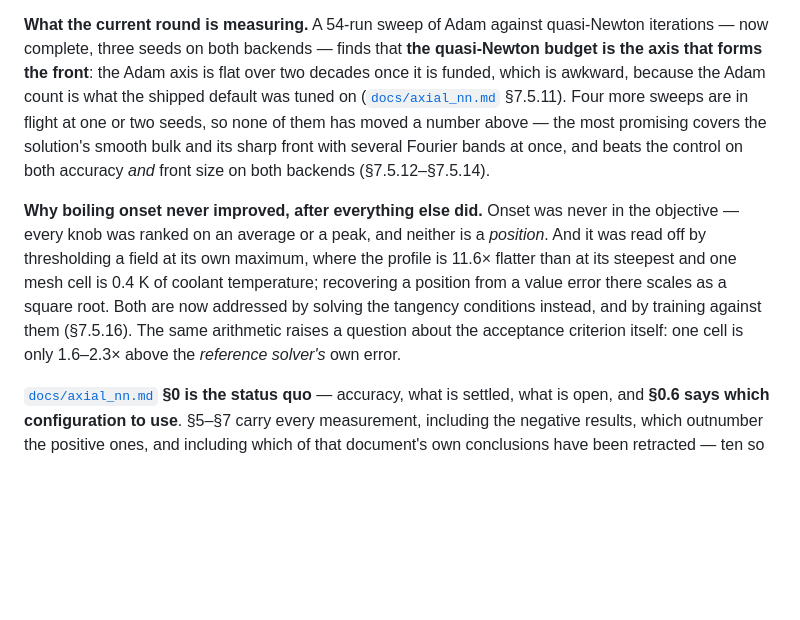
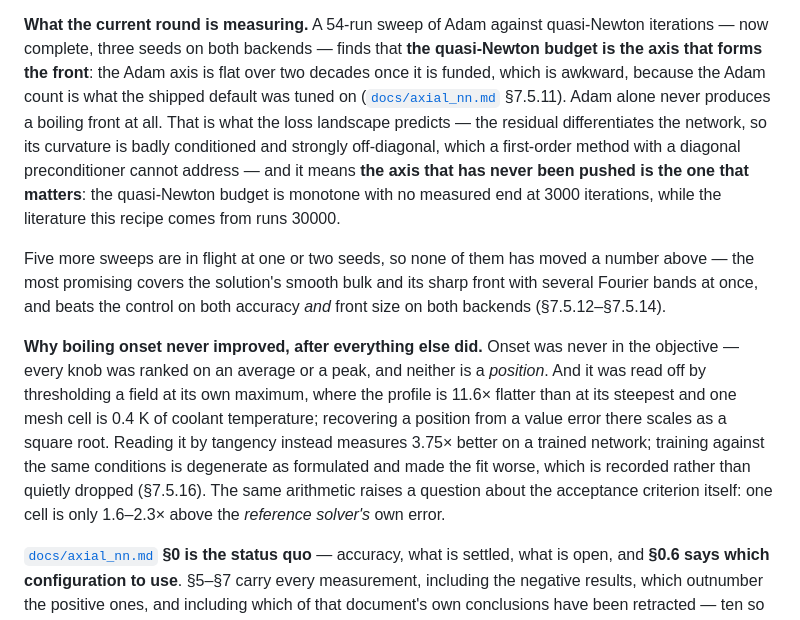
Before and after one commit to ppigazzini/pinn-sfr-transient, a Markdown page: README.md, the part around the change. Drawn GitHub-style; blank space fills up the shorter version.

```diff
--- a/README.md
+++ b/README.md
@@ -60,21 +60,29 @@ fixed and pinned by tests.
 quasi-Newton iterations — now complete, three seeds on both backends — finds that
 **the quasi-Newton budget is the axis that forms the front**: the Adam axis is flat over
 two decades once it is funded, which is awkward, because the Adam count is what the
-shipped default was tuned on ([`docs/axial_nn.md`](docs/axial_nn.md) §7.5.11). Four
-more sweeps are in flight at one or two seeds, so none of them has moved a number
-above — the most promising covers the solution's smooth bulk and its sharp front
-with several Fourier bands at once, and beats the control on both accuracy *and*
-front size on both backends (§7.5.12–§7.5.14).
+shipped default was tuned on ([`docs/axial_nn.md`](docs/axial_nn.md) §7.5.11). Adam
+alone never produces a boiling front at all. That is what the loss landscape
+predicts — the residual differentiates the network, so its curvature is badly
+conditioned and strongly off-diagonal, which a first-order method with a diagonal
+preconditioner cannot address — and it means **the axis that has never been pushed
+is the one that matters**: the quasi-Newton budget is monotone with no measured end
+at 3000 iterations, while the literature this recipe comes from runs 30000.
+
+Five more sweeps are in flight at one or two seeds, so none of them has moved a
+number above — the most promising covers the solution's smooth bulk and its sharp
+front with several Fourier bands at once, and beats the control on both accuracy
+*and* front size on both backends (§7.5.12–§7.5.14).
 
 **Why boiling onset never improved, after everything else did.** Onset was never in
 the objective — every knob was ranked on an average or a peak, and neither is a
 *position*. And it was read off by thresholding a field at its own maximum, where
 the profile is 11.6× flatter than at its steepest and one mesh cell is 0.4 K of
 coolant temperature; recovering a position from a value error there scales as a
-square root. Both are now addressed by solving the tangency conditions instead, and
-by training against them (§7.5.16). The same arithmetic raises a question about the
-acceptance criterion itself: one cell is only 1.6–2.3× above the *reference
-solver's* own error.
+square root. Reading it by tangency instead measures 3.75× better on a trained
+network; training against the same conditions is degenerate as formulated and made
+the fit worse, which is recorded rather than quietly dropped (§7.5.16). The same
+arithmetic raises a question about the acceptance criterion itself: one cell is only
+1.6–2.3× above the *reference solver's* own error.
 
 [`docs/axial_nn.md`](docs/axial_nn.md) **§0 is the status quo** — accuracy, what is
 settled, what is open, and **§0.6 says which configuration to use**. §5–§7 carry
```
Also changed, not shown: docs/axial_nn.md (+76 -17 lines).
